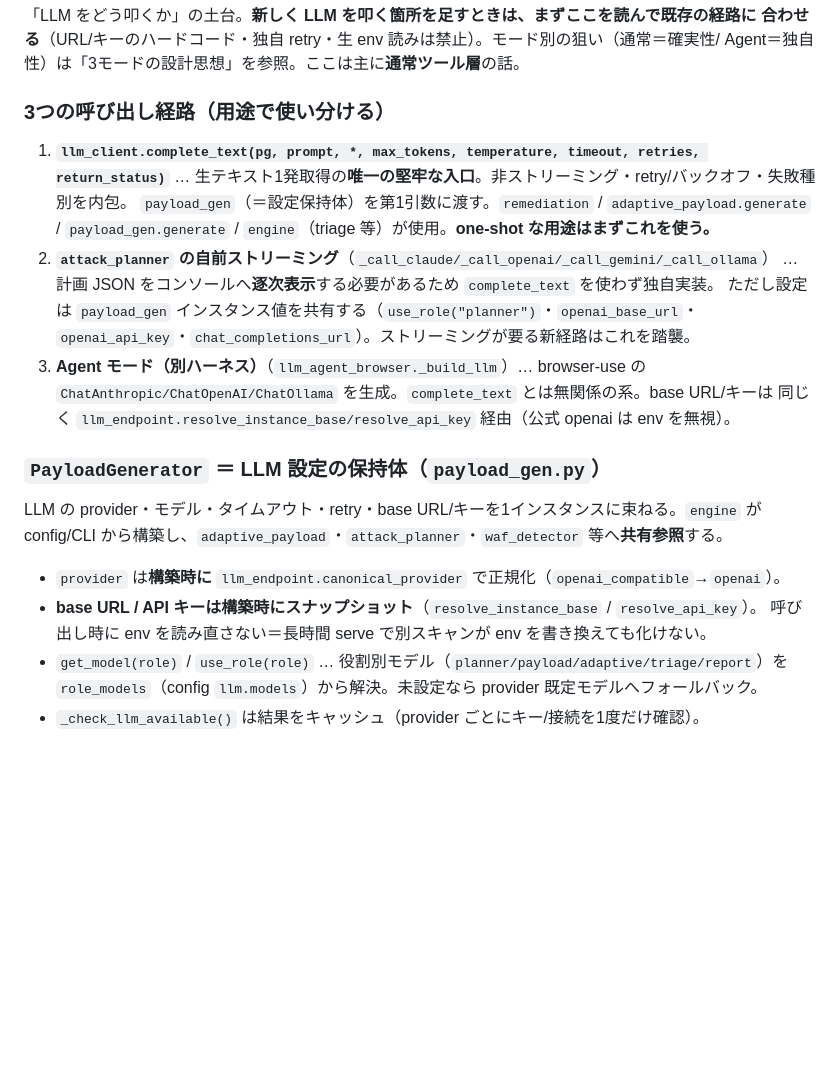
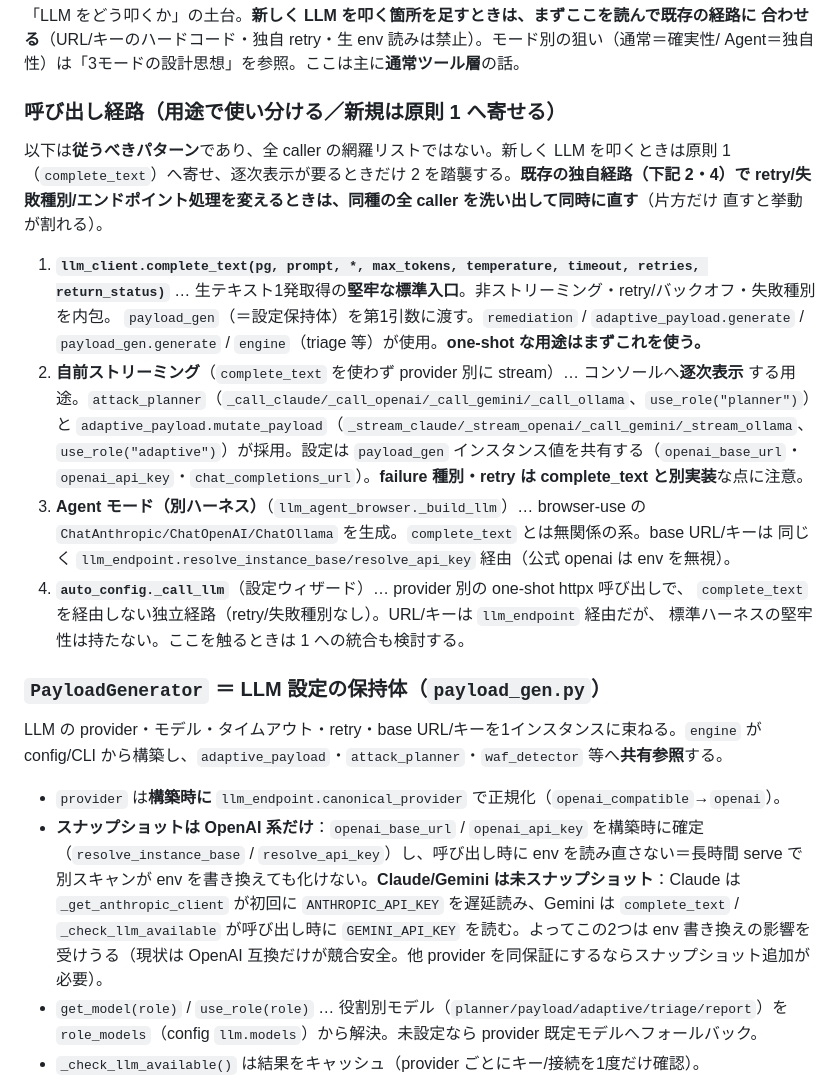
Before and after one commit to oudontabetai1-lab/AutoXSScheckTool, a Markdown page: CLAUDE.md, the part around the change. Drawn GitHub-style; blank space fills up the shorter version.

Commit message:
docs(#76): Codexレビュー反映 — LLM経路の網羅性とキーsnapshot範囲を訂正
- 呼び出し経路を「網羅リスト」ではなく「従うべきパターン」と明示。
  自前ストリーミングの採用者に adaptive_payload.mutate_payload を追記し、
  complete_text非経由の auto_config._call_llm を経路4として追加。
- API キーの構築時スナップショットは OpenAI 系のみと訂正。Claude は
  ANTHROPIC_API_KEY を遅延読み、Gemini は呼び出し時に GEMINI_API_KEY を
  読むため env 書き換えの影響を受けうる旨を明記。

Co-Authored-By: Claude Opus 5 <noreply@anthropic.com>
Claude-Session: https://claude.ai/code/session_016wwsib7AyGZ9ivfi1NHCb6

```diff
--- a/CLAUDE.md
+++ b/CLAUDE.md
@@ -205,25 +205,37 @@ python main.py scan http://127.0.0.1:8000 --checks xss sqli --no-monitor --llm n
 合わせる**（URL/キーのハードコード・独自 retry・生 env 読みは禁止）。モード別の狙い（通常＝確実性/
 Agent＝独自性）は「3モードの設計思想」を参照。ここは主に**通常ツール層**の話。
 
-### 3つの呼び出し経路（用途で使い分ける）
+### 呼び出し経路（用途で使い分ける／新規は原則 1 へ寄せる）
+以下は**従うべきパターン**であり、全 caller の網羅リストではない。新しく LLM を叩くときは原則 1
+（`complete_text`）へ寄せ、逐次表示が要るときだけ 2 を踏襲する。**既存の独自経路（下記 2・4）で
+retry/失敗種別/エンドポイント処理を変えるときは、同種の全 caller を洗い出して同時に直す**（片方だけ
+直すと挙動が割れる）。
 1. **`llm_client.complete_text(pg, prompt, *, max_tokens, temperature, timeout, retries, return_status)`**
-   … 生テキスト1発取得の**唯一の堅牢な入口**。非ストリーミング・retry/バックオフ・失敗種別を内包。
+   … 生テキスト1発取得の**堅牢な標準入口**。非ストリーミング・retry/バックオフ・失敗種別を内包。
    `payload_gen`（＝設定保持体）を第1引数に渡す。`remediation` / `adaptive_payload.generate` /
    `payload_gen.generate` / `engine`（triage 等）が使用。**one-shot な用途はまずこれを使う。**
-2. **`attack_planner` の自前ストリーミング**（`_call_claude/_call_openai/_call_gemini/_call_ollama`）
-   … 計画 JSON をコンソールへ**逐次表示**する必要があるため `complete_text` を使わず独自実装。
-   ただし設定は `payload_gen` インスタンス値を共有する（`use_role("planner")`・`openai_base_url`・
-   `openai_api_key`・`chat_completions_url`）。ストリーミングが要る新経路はこれを踏襲。
+2. **自前ストリーミング**（`complete_text` を使わず provider 別に stream）… コンソールへ**逐次表示**
+   する用途。`attack_planner`（`_call_claude/_call_openai/_call_gemini/_call_ollama`、`use_role("planner")`）と
+   `adaptive_payload.mutate_payload`（`_stream_claude/_stream_openai/_call_gemini/_stream_ollama`、
+   `use_role("adaptive")`）が採用。設定は `payload_gen` インスタンス値を共有する（`openai_base_url`・
+   `openai_api_key`・`chat_completions_url`）。**failure 種別・retry は complete_text と別実装**な点に注意。
 3. **Agent モード（別ハーネス）**（`llm_agent_browser._build_llm`）… browser-use の
    `ChatAnthropic/ChatOpenAI/ChatOllama` を生成。`complete_text` とは無関係の系。base URL/キーは
    同じく `llm_endpoint.resolve_instance_base/resolve_api_key` 経由（公式 openai は env を無視）。
+4. **`auto_config._call_llm`**（設定ウィザード）… provider 別の one-shot httpx 呼び出しで、
+   `complete_text` を経由しない独立経路（retry/失敗種別なし）。URL/キーは `llm_endpoint` 経由だが、
+   標準ハーネスの堅牢性は持たない。ここを触るときは 1 への統合も検討する。
 
 ### `PayloadGenerator` ＝ LLM 設定の保持体（`payload_gen.py`）
 LLM の provider・モデル・タイムアウト・retry・base URL/キーを1インスタンスに束ねる。`engine` が
 config/CLI から構築し、`adaptive_payload`・`attack_planner`・`waf_detector` 等へ**共有参照**する。
 - `provider` は**構築時に** `llm_endpoint.canonical_provider` で正規化（`openai_compatible`→`openai`）。
-- **base URL / API キーは構築時にスナップショット**（`resolve_instance_base` / `resolve_api_key`）。
-  呼び出し時に env を読み直さない＝長時間 serve で別スキャンが env を書き換えても化けない。
+- **スナップショットは OpenAI 系だけ**：`openai_base_url` / `openai_api_key` を構築時に確定
+  （`resolve_instance_base` / `resolve_api_key`）し、呼び出し時に env を読み直さない＝長時間 serve で
+  別スキャンが env を書き換えても化けない。**Claude/Gemini は未スナップショット**：Claude は
+  `_get_anthropic_client` が初回に `ANTHROPIC_API_KEY` を遅延読み、Gemini は `complete_text` /
+  `_check_llm_available` が呼び出し時に `GEMINI_API_KEY` を読む。よってこの2つは env 書き換えの影響を
+  受けうる（現状は OpenAI 互換だけが競合安全。他 provider を同保証にするならスナップショット追加が必要）。
 - `get_model(role)` / `use_role(role)` … 役割別モデル（`planner/payload/adaptive/triage/report`）を
   `role_models`（config `llm.models`）から解決。未設定なら provider 既定モデルへフォールバック。
 - `_check_llm_available()` は結果をキャッシュ（provider ごとにキー/接続を1度だけ確認）。
```
